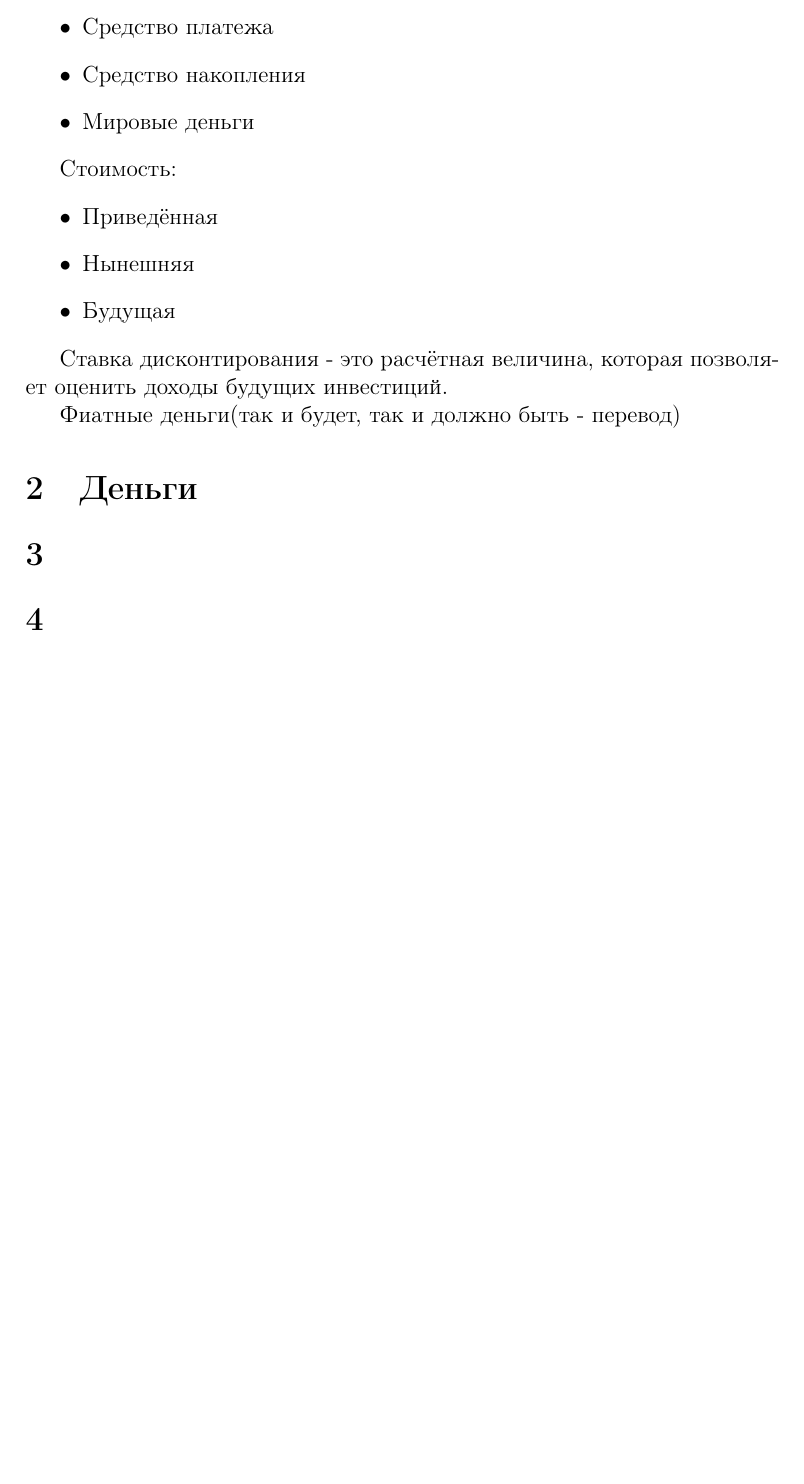
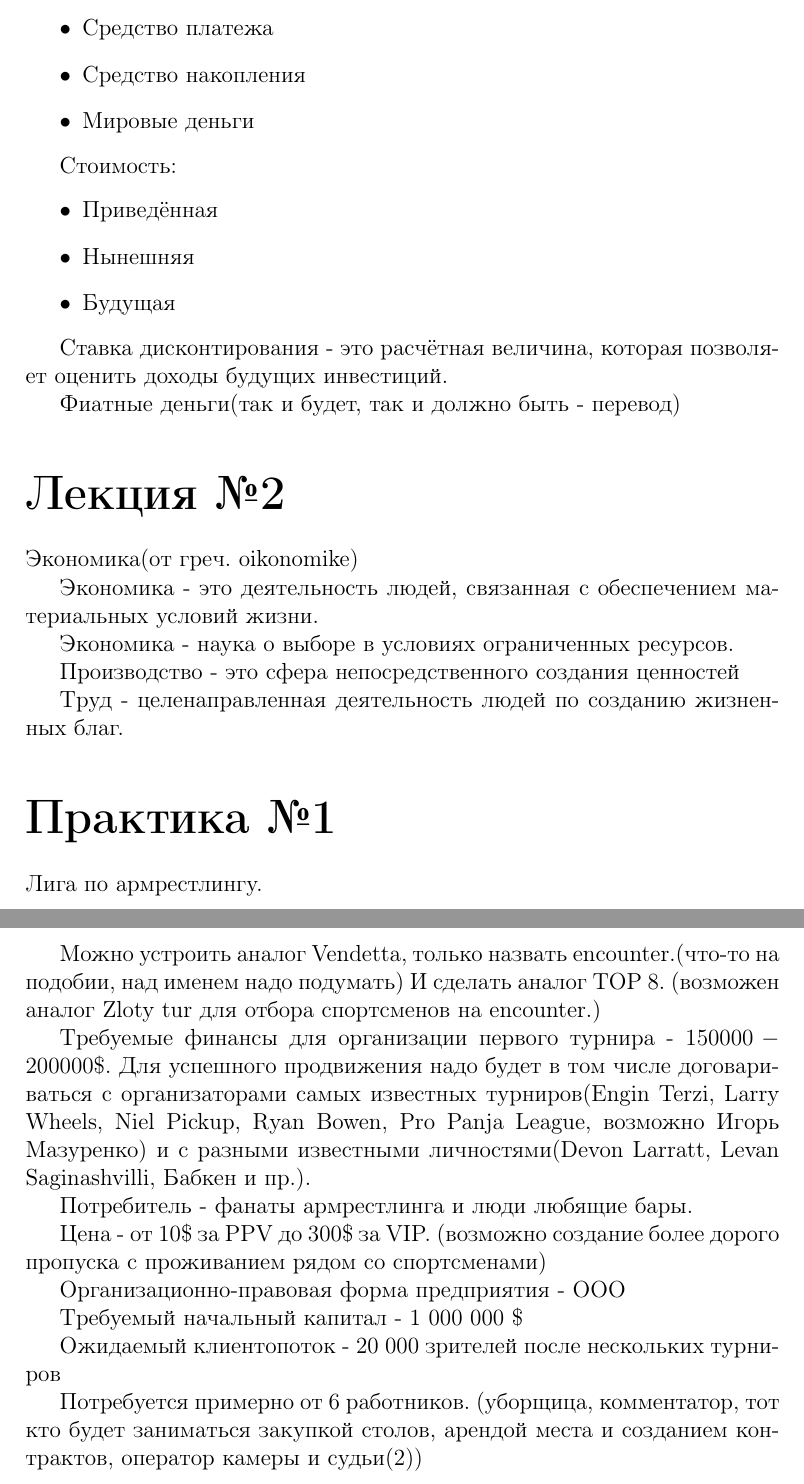
Before and after one commit to AndreyVAAVA/Economy_culture, a LaTeX document (ec.tex): part of page 2 of 2 before the commit and two parts of pages 2 and 3 of 3 after it, the two joined at a grey line, cut so that both start at the same text, the shorter picture padded with empty space. Compiled offline with pdfLaTeX.

Commit message:
Some info added

```diff
--- a/ec.tex
+++ b/ec.tex
@@ -75,10 +75,37 @@
 
 	Фиатные деньги(так и будет, так и должно быть - перевод)
 
-	\section{Деньги}
+	\part*{Лекция №2}
 
-	\section{}
+	Экономика(от греч. oikonomike)
 
-	\section{}
+	Экономика - это деятельность людей, связанная с обеспечением материальных условий жизни.
 
+	Экономика - наука о выборе в условиях ограниченных ресурсов.
+
+	Производство - это сфера непосредственного создания ценностей
+
+	Труд - целенаправленная деятельность людей по созданию жизненных благ.
+
+
+
+	\part*{Практика №1}
+
+	Лига по армрестлингу.
+
+	Можно устроить аналог Vendetta, только назвать encounter.(что-то на подобии, над именем надо подумать) И сделать аналог TOP 8. (возможен аналог Zloty tur для отбора спортсменов на encounter.)
+
+	Требуемые финансы для организации первого турнира - $150 000 - 200 000 \$$. Для успешного продвижения надо будет в том числе договариваться с организаторами самых известных турниров(Engin Terzi, Larry Wheels, Niel Pickup, Ryan Bowen, Pro Panja League, возможно Игорь Мазуренко) и с разными известными личностями(Devon Larratt, Levan Saginashvilli, Бабкен и пр.).
+
+	Потребитель - фанаты армрестлинга и люди любящие бары.
+
+	Цена - от 10\$ за PPV до 300\$ за VIP. (возможно создание более дорого пропуска с проживанием рядом со спортсменами)
+
+	Организационно-правовая форма предприятия - ООО
+
+	Требуемый начальный капитал - 1 000 000 \$
+
+	Ожидаемый клиентопоток - 20 000 зрителей после нескольких турниров
+
+	Потребуется примерно от 6 работников. (уборщица, комментатор, тот кто будет заниматься закупкой столов, арендой места и созданием контрактов, оператор камеры и судьи(2))
 \end{document}
```
Also changed, not shown: ec.pdf, ec.tex (2 more changed lines).
